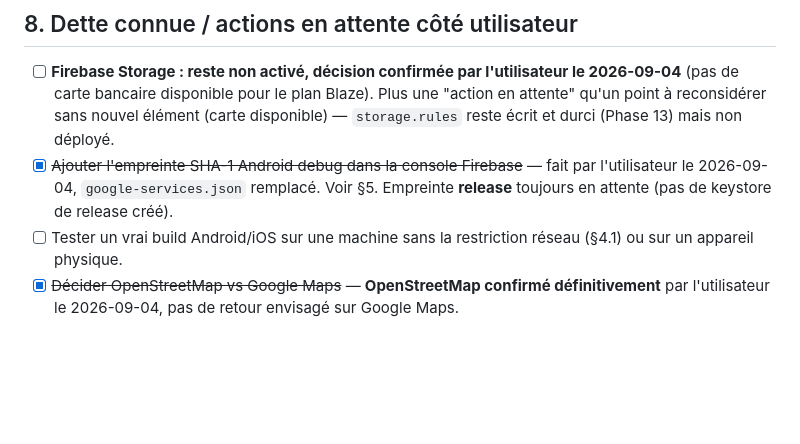
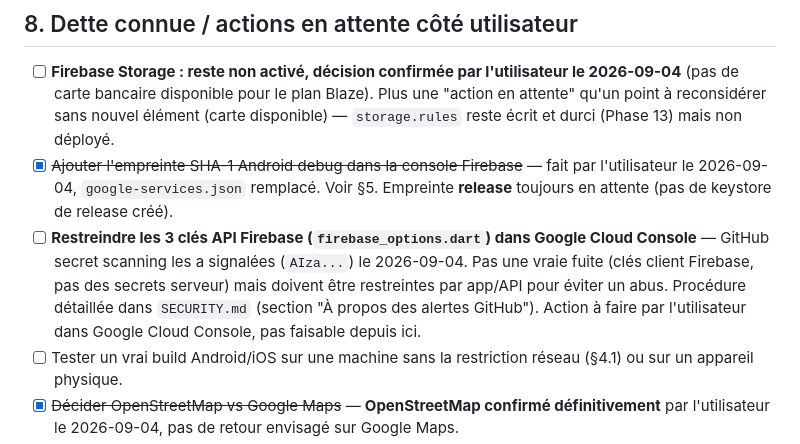
Before and after one commit to pandoras1505/travelstories, a Markdown page: HANDOFF.md, the part around the change. Drawn GitHub-style; blank space fills up the shorter version.

```diff
--- a/HANDOFF.md
+++ b/HANDOFF.md
@@ -133,6 +133,7 @@ Aucun test dédié pour : le rendu de carte (`flutter_map`, Phase 7) ni video_pl
 
 - [ ] **Firebase Storage : reste non activé, décision confirmée par l'utilisateur le 2026-09-04** (pas de carte bancaire disponible pour le plan Blaze). Plus une "action en attente" qu'un point à reconsidérer sans nouvel élément (carte disponible) — `storage.rules` reste écrit et durci (Phase 13) mais non déployé.
 - [x] ~~Ajouter l'empreinte SHA-1 Android debug dans la console Firebase~~ — fait par l'utilisateur le 2026-09-04, `google-services.json` remplacé. Voir §5. Empreinte **release** toujours en attente (pas de keystore de release créé).
+- [ ] **Restreindre les 3 clés API Firebase (`firebase_options.dart`) dans Google Cloud Console** — GitHub secret scanning les a signalées (`AIza...`) le 2026-09-04. Pas une vraie fuite (clés client Firebase, pas des secrets serveur) mais doivent être restreintes par app/API pour éviter un abus. Procédure détaillée dans `SECURITY.md` (section "À propos des alertes GitHub"). Action à faire par l'utilisateur dans Google Cloud Console, pas faisable depuis ici.
 - [ ] Tester un vrai build Android/iOS sur une machine sans la restriction réseau (§4.1) ou sur un appareil physique.
 - [x] ~~Décider OpenStreetMap vs Google Maps~~ — **OpenStreetMap confirmé définitivement** par l'utilisateur le 2026-09-04, pas de retour envisagé sur Google Maps.
 - [ ] **Si des documents `users/{uid}` réels existent déjà dans le projet Firestore live** (créés avant la Phase 13), leur champ `email` traîne encore — l'app a arrêté de l'écrire mais rien ne l'a supprimé rétroactivement des documents existants. À nettoyer manuellement via la console Firebase (ou un script admin) si nécessaire ; pas fait ici pour ne pas toucher aux données live sans confirmation explicite. Probablement sans objet : aucun test "live" n'a été possible dans cet environnement (§4), donc il n'y a peut-être aucun vrai document utilisateur à ce jour.
```
Also changed, not shown: PRODUCTION_READINESS.md (+2 -0 lines), SECURITY.md (+11 -0 lines).
